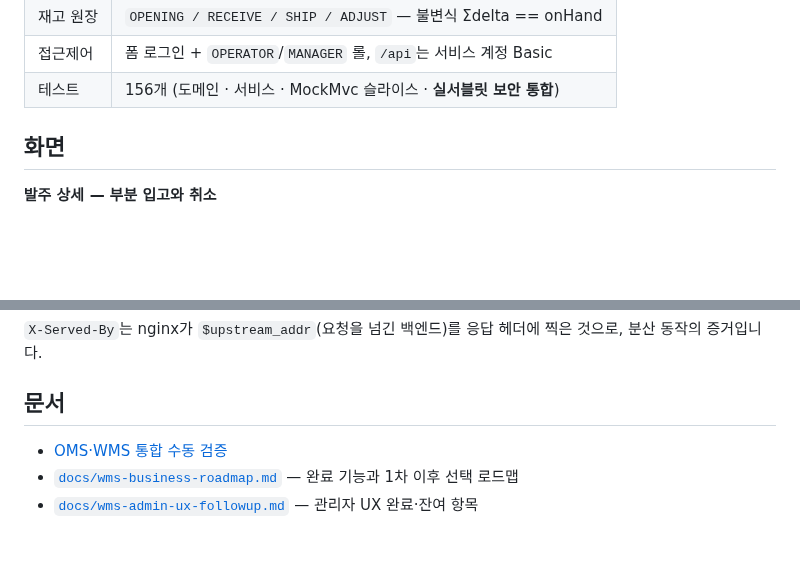
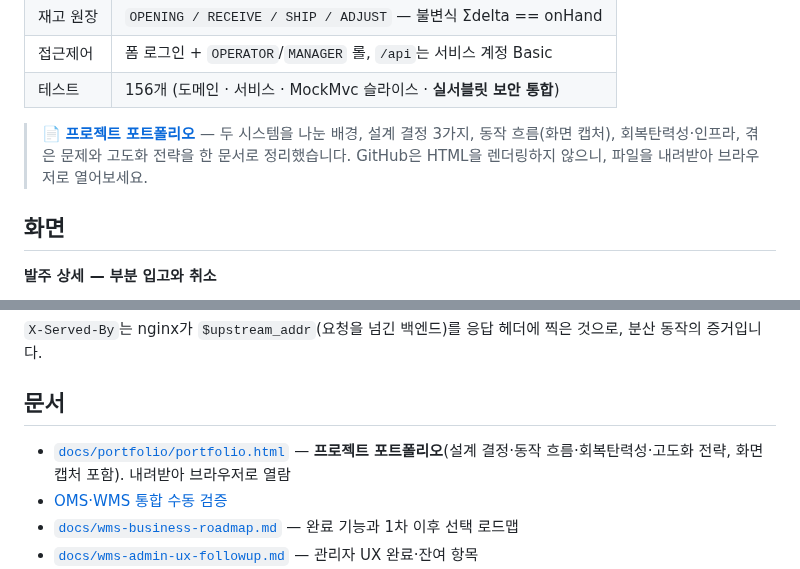
Before and after one commit to twin10240/jhg-wms-project, a Markdown page: README.md, 2 parts joined by grey strips. GitHub-like rendering; blank space fills up the shorter version.

Commit message:
docs(wms): README에 포트폴리오 문서 링크 추가
상단 요약표 아래와 문서 목록 두 곳에서 docs/portfolio/portfolio.html로 연결.
GitHub이 HTML을 렌더링하지 않는 점을 함께 안내.

Co-Authored-By: Claude Opus 4.8 <noreply@anthropic.com>

```diff
--- a/README.md
+++ b/README.md
@@ -14,6 +14,9 @@
 | 재고 원장 | `OPENING / RECEIVE / SHIP / ADJUST` — 불변식 Σdelta == onHand |
 | 접근제어 | 폼 로그인 + `OPERATOR`/`MANAGER` 롤, `/api`는 서비스 계정 Basic |
 | 테스트 | 156개 (도메인 · 서비스 · MockMvc 슬라이스 · **실서블릿 보안 통합**) |
+
+> 📄 **[프로젝트 포트폴리오](docs/portfolio/portfolio.html)** — 두 시스템을 나눈 배경, 설계 결정 3가지, 동작 흐름(화면 캡처), 회복탄력성·인프라, 겪은 문제와 고도화 전략을 한 문서로 정리했습니다.
+> GitHub은 HTML을 렌더링하지 않으니, 파일을 내려받아 브라우저로 열어보세요.
 
 ## 화면
 
@@ -324,6 +327,7 @@ docker compose exec redis redis-cli --scan --pattern "spring:session:*"
 
 ## 문서
 
+- [`docs/portfolio/portfolio.html`](docs/portfolio/portfolio.html) — **프로젝트 포트폴리오**(설계 결정·동작 흐름·회복탄력성·고도화 전략, 화면 캡처 포함). 내려받아 브라우저로 열람
 - [OMS·WMS 통합 수동 검증](https://github.com/twin10240/jhg-commerce-project/blob/master/docs/manual-verification-scenarios.md)
 - [`docs/wms-business-roadmap.md`](docs/wms-business-roadmap.md) — 완료 기능과 1차 이후 선택 로드맵
 - [`docs/wms-admin-ux-followup.md`](docs/wms-admin-ux-followup.md) — 관리자 UX 완료·잔여 항목
```
